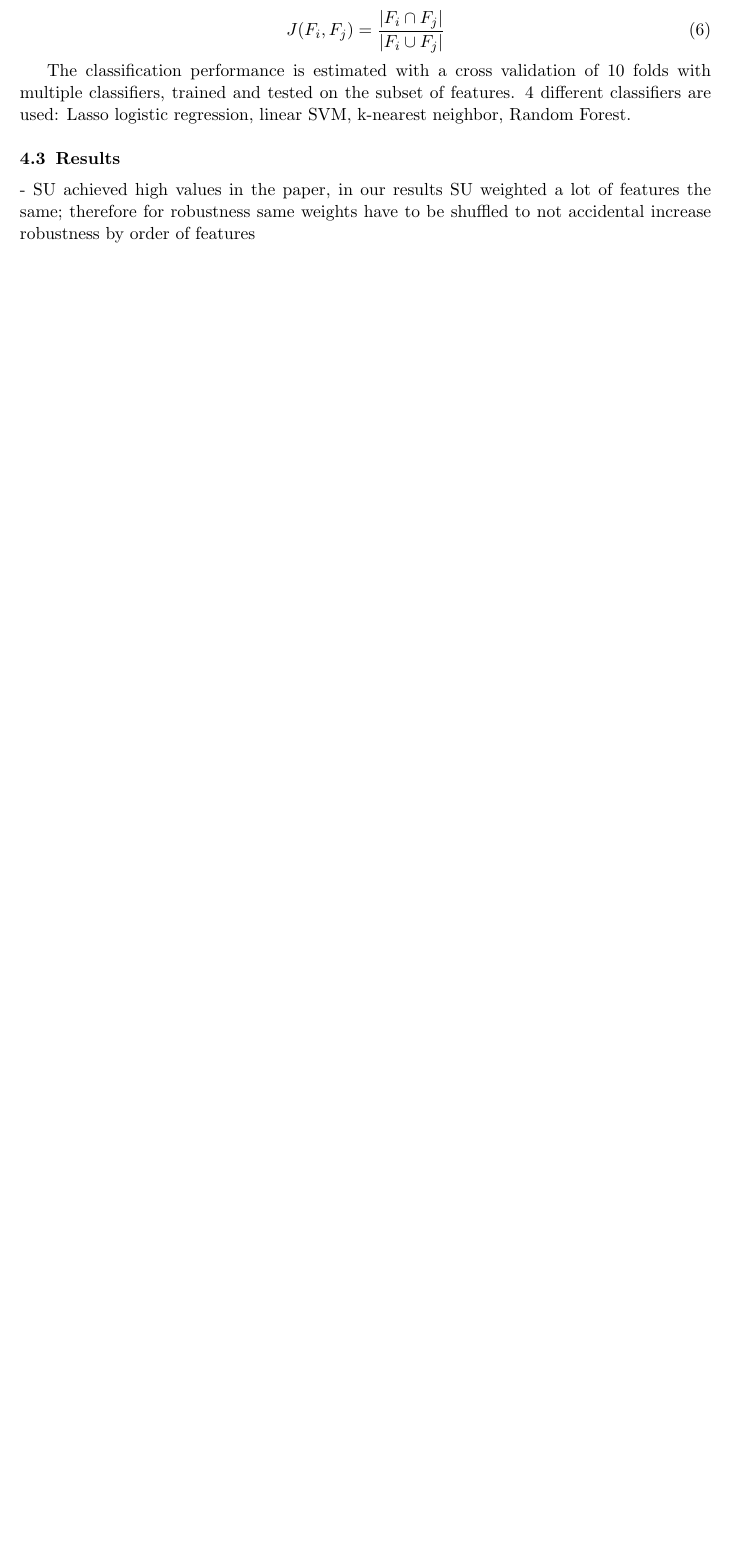
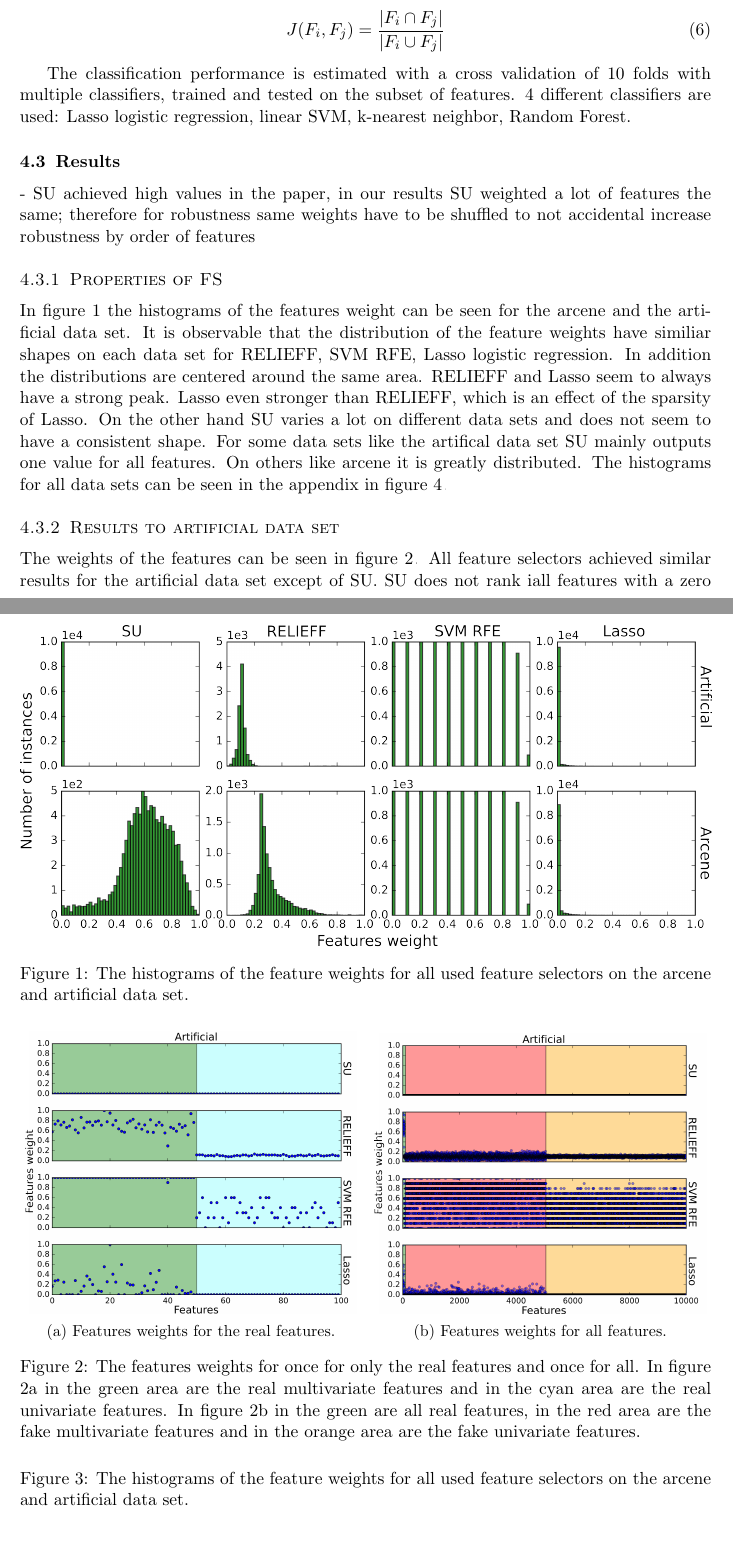
Before and after one commit to Finistere/NeuralNetworksProject, a LaTeX paper (paper/paper.tex): part of page 4 of 5 before the commit and two parts of pages 4 and 5 of 8 after it, the two joined at a grey line, cut so that both start at the same text, the shorter picture padded with empty space. Compiled offline with pdfLaTeX.

Commit message:
Added analyse about artificial data, and FS distribution

```diff
--- a/paper/paper.tex
+++ b/paper/paper.tex
@@ -11,6 +11,7 @@
 \usepackage{jmlr2e}
 \usepackage{amsmath}
 \usepackage{enumitem}
+\usepackage{subcaption}
 
 % Definitions of handy macros can go here
 
@@ -159,9 +160,40 @@ The classification performance is estimated with a cross validation of 10 folds
 same; therefore for robustness same weights have to be shuffled to not accidental increase
 robustness by order of features
 
+\subsubsection{Properties of FS}
+\begin{figure}[h!]
+  \centering
+    \includegraphics[width=\textwidth]{feature_weights_hist_arcene_artificial.png}
+  \caption{The histograms of the feature weights for all used feature selectors on the arcene and artificial data set.}
+  \label{fig:feature_weights_hist_arcene_artificial}
+\end{figure}
+In figure \ref{fig:feature_weights_hist_arcene_artificial} the histograms of the features weight can be seen for the arcene and the artificial data set. It is observable that the distribution of the feature weights have similiar shapes on each data set for RELIEFF, SVM RFE, Lasso logistic regression. In addition the distributions are centered around the same area. RELIEFF and Lasso seem to always have a strong peak. Lasso even stronger than RELIEFF, which is an effect of the sparsity of Lasso. On the other hand SU varies a lot on different data sets and does not seem to have a consistent shape. For some data sets like the artifical data set SU mainly outputs one value for all features. On others like arcene it is greatly distributed. The histograms for all data sets can be seen in the appendix in figure \ref{fig:feature_weights_hist}.
 
+\subsubsection{Results to artificial data set}
+\begin{figure}
+  \centering
+  \begin{subfigure}[b]{0.48\textwidth}
+      \includegraphics[width=\textwidth]{feature_weights_plot_artificial_only_features.png}
+      \caption{Features weights for the real features.}
+      \label{fig:feature_weights_plot_artificial_only_features}
+  \end{subfigure}
+  ~
+  \begin{subfigure}[b]{0.48\textwidth}
+    \includegraphics[width=\textwidth]{feature_weights_plot_artificial_all.png}
+      \caption{Features weights for all features.}
+      \label{fig:feature_weights_plot_artificial_all}
+  \end{subfigure}
 
-% Acknowledgements should go at the end, before appendices and references
+  \caption{The features weights for once for only the real features and once for all. In figure \ref{fig:feature_weights_plot_artificial_only_features} in the green area are the real multivariate features and in the cyan area are the real univariate features. In figure \ref{fig:feature_weights_plot_artificial_all} in the green are all real features, in the red area are the fake multivariate features and in the orange area are the fake univariate features. }
+  \label{fig:feature_weights_plot_artificial}
+\end{figure}
+\begin{figure}[h!]
+  \centering
+  \caption{The histograms of the feature weights for all used feature selectors on the arcene and artificial data set.}
+\end{figure}
+The weights of the features can be seen in figure \ref{fig:feature_weights_plot_artificial}.
+All feature selectors achieved similar results for the artificial data set except of SU. SU does not rank iall features with a zero weight which makes SU fully random on this data set. On the contrary the other feature selectors recognize parts of the inherent structure of the data. The univariate features are in general ranked lower than the multivariate features. There seems to be no diffierence in weighting between the real und fake univariate features. However the real multivariate features are ranked significantly higher than the fake multivariate features. As a consequence only multivariate features are selected. The reason why the feature selectors weight the real univariate features this low is that the univariate features do not contribute significantly to the classification. If we use only the real multivariate features with the same classification function with which the labels were created, we achieve an accuracy of $0.98$. On the other hand using the real univariate features we only achieve an accuracy of $0.52$. Therefore a feature which correlates with other significant features has significantly more impact on the classification of a data point than a uniform feature.
+Furthermore the feature seletors were evaluated after how many real features they capture in the $100$ the highest weighted features. RELIEFF achieved the highest precision of $0.5$, SVM RFE achieved $0.48$, then Lasso with $0.24$ and SU with $0$.
 
 %\acks{I want to thank my mum}
 
```
Also changed, not shown: paper/feature_weights_hist.png (added), paper/feature_weights_hist_arcene_artificial.png (added), paper/feature_weights_plot_artificial_all.png (added), paper/feature_weights_plot_artificial_only_features.png (added), paper/precision_artificial_plot.png (added), paper/paper.tex (10 more changed lines).
